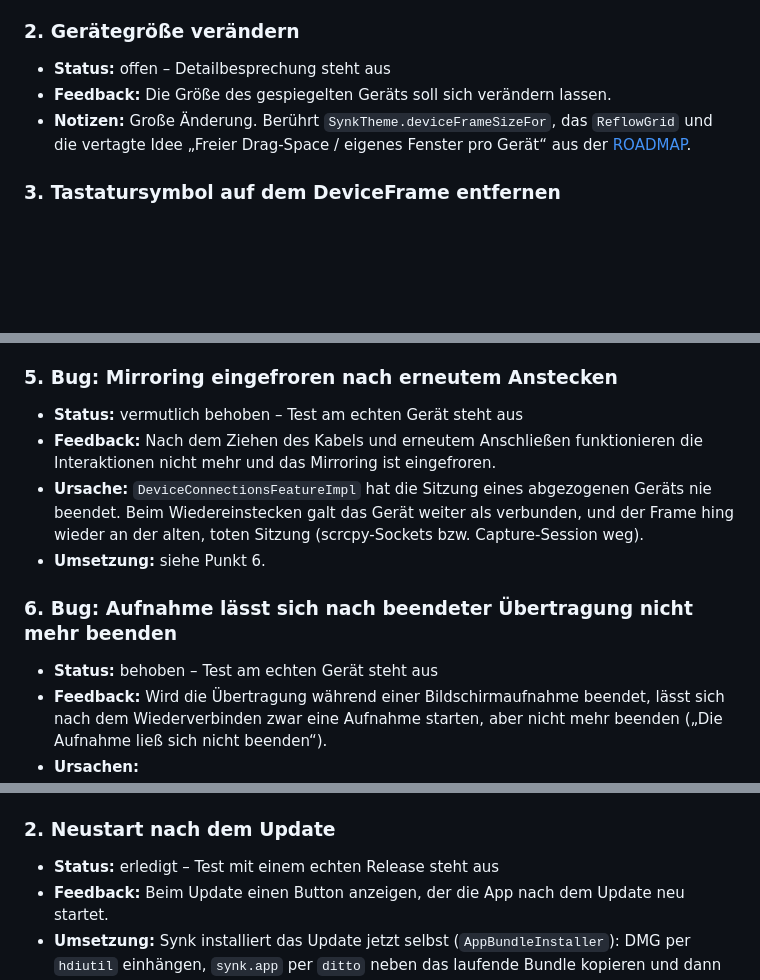
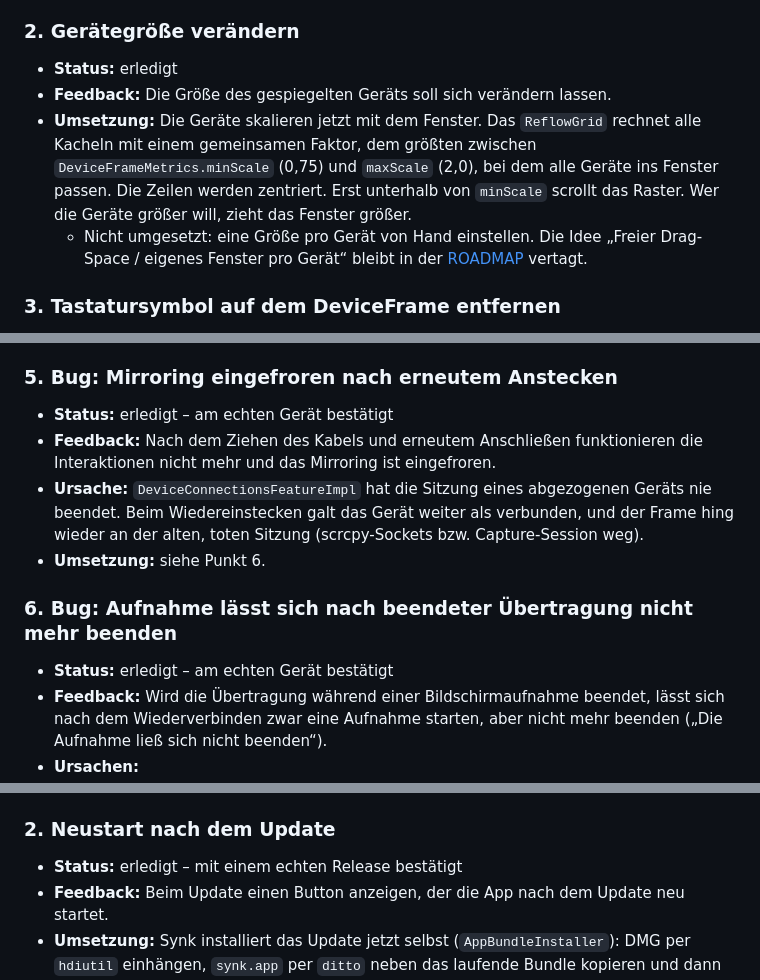
Before and after one commit to FelixCpp/synk, a Markdown page: docs/FEEDBACK.md, 3 parts joined by grey strips. GitHub-like rendering; blank space fills up the shorter version.

Commit message:
feedback list edited

```diff
--- a/docs/FEEDBACK.md
+++ b/docs/FEEDBACK.md
@@ -13,9 +13,10 @@
 
 ### 2. Gerätegröße verändern
 
-- **Status:** offen – Detailbesprechung steht aus
+- **Status:** erledigt
 - **Feedback:** Die Größe des gespiegelten Geräts soll sich verändern lassen.
-- **Notizen:** Große Änderung. Berührt `SynkTheme.deviceFrameSizeFor`, das `ReflowGrid` und die vertagte Idee „Freier Drag-Space / eigenes Fenster pro Gerät“ aus der [ROADMAP](ROADMAP.md#vertagte-ideen).
+- **Umsetzung:** Die Geräte skalieren jetzt mit dem Fenster. Das `ReflowGrid` rechnet alle Kacheln mit einem gemeinsamen Faktor, dem größten zwischen `DeviceFrameMetrics.minScale` (0,75) und `maxScale` (2,0), bei dem alle Geräte ins Fenster passen. Die Zeilen werden zentriert. Erst unterhalb von `minScale` scrollt das Raster. Wer die Geräte größer will, zieht das Fenster größer.
+  - Nicht umgesetzt: eine Größe pro Gerät von Hand einstellen. Die Idee „Freier Drag-Space / eigenes Fenster pro Gerät“ bleibt in der [ROADMAP](ROADMAP.md#vertagte-ideen) vertagt.
 
 ### 3. Tastatursymbol auf dem DeviceFrame entfernen
 
@@ -32,14 +33,14 @@
 
 ### 5. Bug: Mirroring eingefroren nach erneutem Anstecken
 
-- **Status:** vermutlich behoben – Test am echten Gerät steht aus
+- **Status:** erledigt – am echten Gerät bestätigt
 - **Feedback:** Nach dem Ziehen des Kabels und erneutem Anschließen funktionieren die Interaktionen nicht mehr und das Mirroring ist eingefroren.
 - **Ursache:** `DeviceConnectionsFeatureImpl` hat die Sitzung eines abgezogenen Geräts nie beendet. Beim Wiedereinstecken galt das Gerät weiter als verbunden, und der Frame hing wieder an der alten, toten Sitzung (scrcpy-Sockets bzw. Capture-Session weg).
 - **Umsetzung:** siehe Punkt 6.
 
 ### 6. Bug: Aufnahme lässt sich nach beendeter Übertragung nicht mehr beenden
 
-- **Status:** behoben – Test am echten Gerät steht aus
+- **Status:** erledigt – am echten Gerät bestätigt
 - **Feedback:** Wird die Übertragung während einer Bildschirmaufnahme beendet, lässt sich nach dem Wiederverbinden zwar eine Aufnahme starten, aber nicht mehr beenden („Die Aufnahme ließ sich nicht beenden“).
 - **Ursachen:**
   - Abgezogene Geräte behielten ihre Sitzung (Punkt 5), samt der darin laufenden Aufnahme.
@@ -77,7 +78,7 @@
 
 ### 2. Neustart nach dem Update
 
-- **Status:** erledigt – Test mit einem echten Release steht aus
+- **Status:** erledigt – mit einem echten Release bestätigt
 - **Feedback:** Beim Update einen Button anzeigen, der die App nach dem Update neu startet.
 - **Umsetzung:** Synk installiert das Update jetzt selbst (`AppBundleInstaller`): DMG per `hdiutil` einhängen, `synk.app` per `ditto` neben das laufende Bundle kopieren und dann austauschen. Danach zeigen Benachrichtigung, Einstellungsfenster und Zahnrad-Popover den Button „Neu starten“. Ein abgekoppeltes Shell-Skript wartet, bis der Prozess beendet ist, und öffnet das Bundle neu. Synk selbst beendet sich über `exitApplication`.
   - Rückfall: Liegt das Bundle in einem Ordner ohne Schreibrecht, auf einem eingehängten Image (`/Volumes`) oder in einer AppTranslocation-Kopie, öffnet Synk wie bisher die DMG.
```
